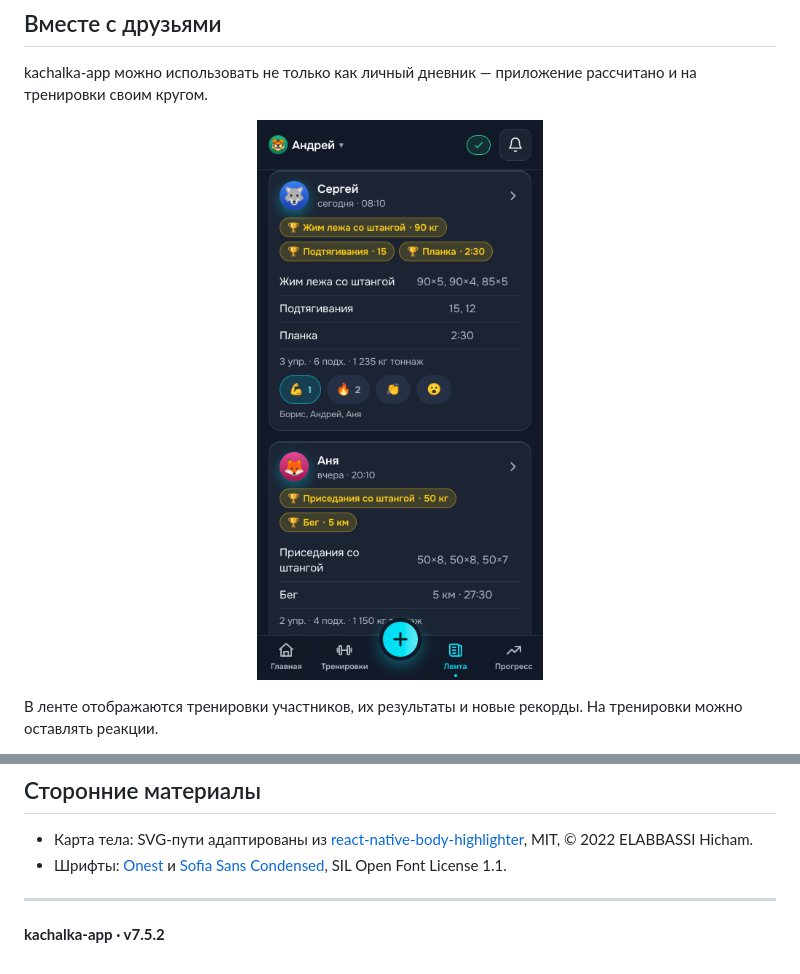
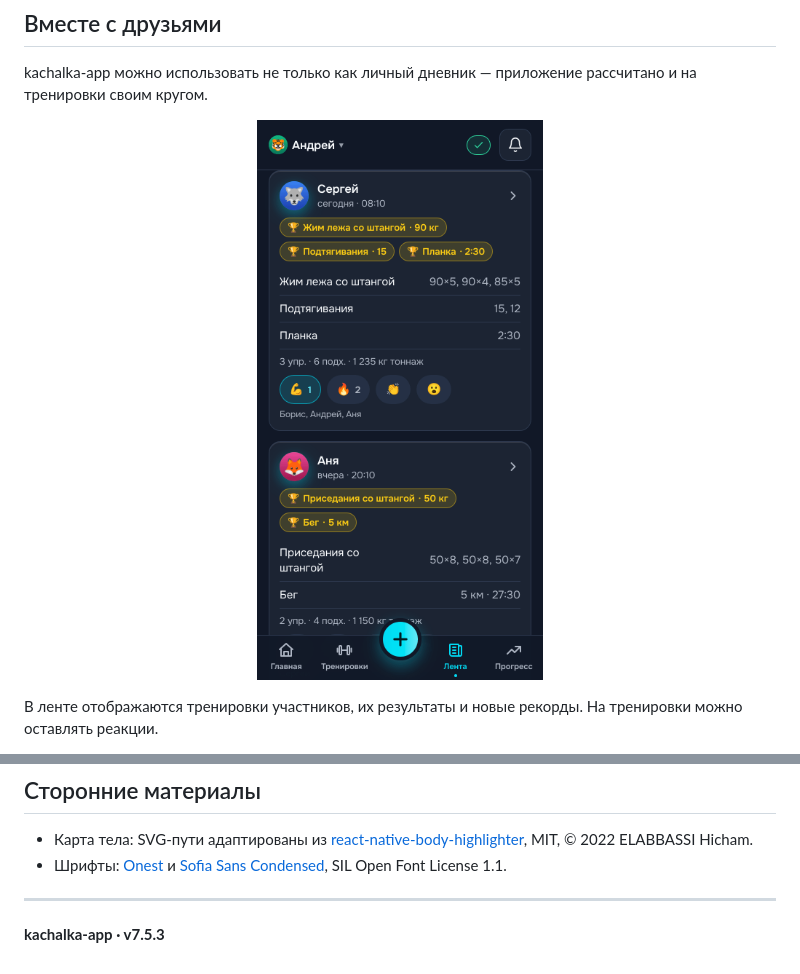
Before and after one commit to myr4ge15/kachalka-app, a Markdown page: README.md, 2 parts joined by grey strips. GitHub-like rendering; pictures changed too: docs/screenshots/feed.png.

```diff
--- a/README.md
+++ b/README.md
@@ -151,4 +151,4 @@ kachalka-app работает как закрытый клуб. Само при
 
 ---
 
-**kachalka-app · v7.5.2**
+**kachalka-app · v7.5.3**
```
Also changed, not shown: 4 other files.
